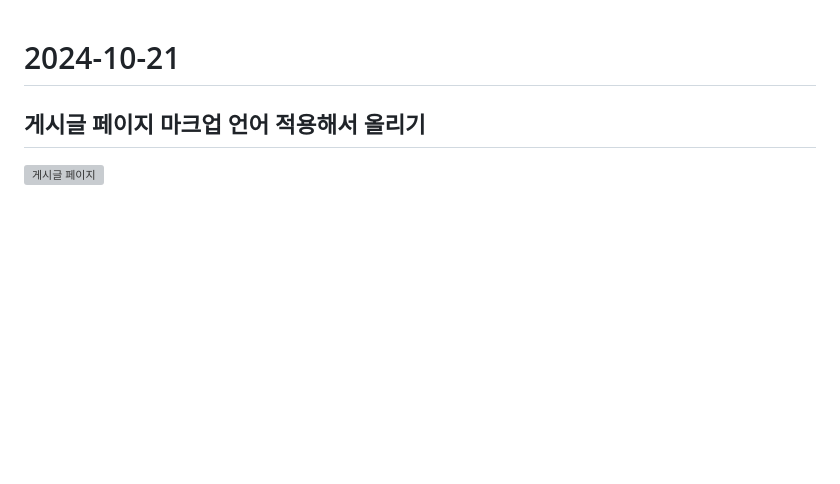
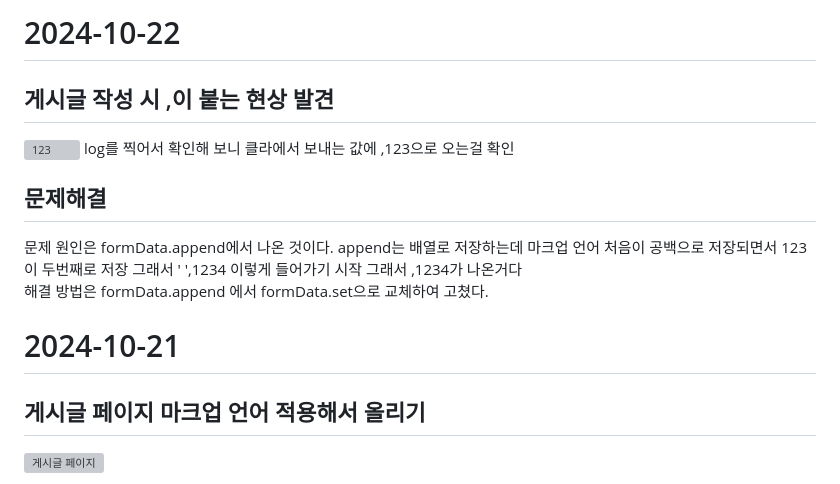
Before and after one commit to lolu1032/websocket-project, a Markdown page: README.md, the part around the change. Rendered like a GitHub page; blank space fills up the shorter version; grey boxes are pictures that could not be loaded.

```diff
--- a/README.md
+++ b/README.md
@@ -1,3 +1,10 @@
+# 2024-10-22
+## 게시글 작성 시 ,이 붙는 현상 발견
+![123](https://github.com/user-attachments/assets/c9011b7c-78c4-40ab-8baf-80a47a25b230)
+log를 찍어서 확인해 보니 클라에서 보내는 값에 ,123으로 오는걸 확인
+## 문제해결
+문제 원인은 formData.append에서 나온 것이다. append는 배열로 저장하는데 마크업 언어 처음이 공백으로 저장되면서 123이 두번째로 저장 그래서 ' ',1234 이렇게 들어가기 시작 그래서 ,1234가 나온거다 <br>
+해결 방법은 formData.append 에서 formData.set으로 교체하여 고쳤다.
 # 2024-10-21
 ## 게시글 페이지 마크업 언어 적용해서 올리기
 ![게시글 페이지](https://github.com/user-attachments/assets/86cef1b6-d941-48fb-adb5-d18006407385)
```
